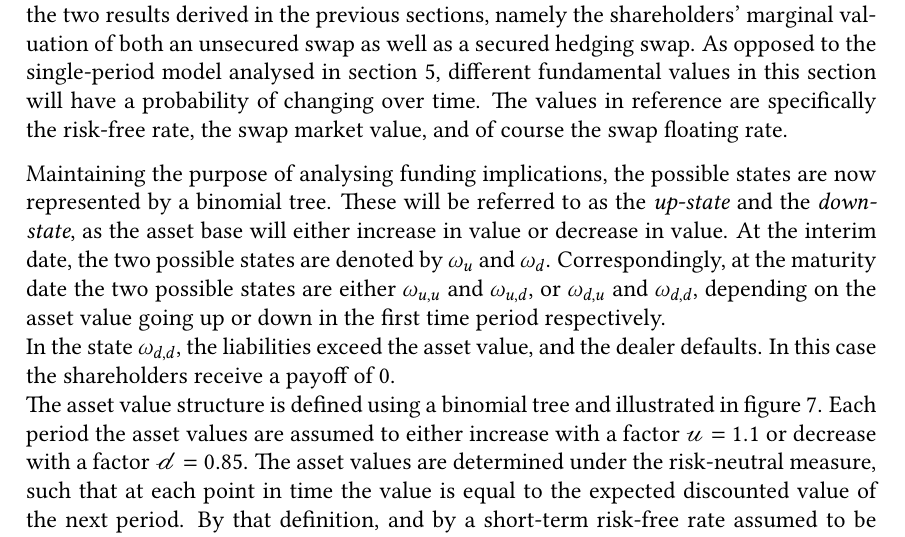
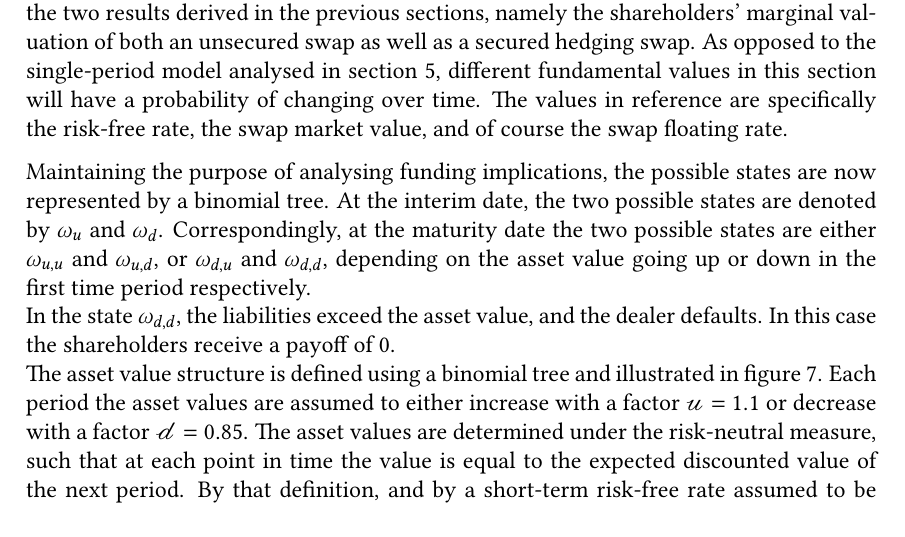
Before and after one commit to sebastianbaltser/master-thesis, a LaTeX thesis (thesis/main.tex, which reads thesis/content/body-matter/swap-contract/swap-examples.tex): part of page 70 of 77, cut so that both start at the same text. Compiled offline with pdfLaTeX.

Commit message:
Remove binomial tree explanation
Co-authored-by: Sebastian Baltser <52928866+sebastianbaltser@users.noreply.github.com>

```diff
--- a/thesis/content/body-matter/swap-contract/swap-examples.tex
+++ b/thesis/content/body-matter/swap-contract/swap-examples.tex
@@ -19,8 +19,6 @@
 
         Maintaining the purpose of analysing funding implications,
         the possible states are now represented by a binomial tree.
-        These will be referred to as the \textit{up-state} and the \textit{down-state},
-        as the asset base will either increase in value or decrease in value.
         At the interim date, the two possible states are denoted by $\omega_u$ and $\omega_d$.
         Correspondingly, at the maturity date the two possible states are either
         $\omega_{u,u}$ and $\omega_{u,d}$,
```
